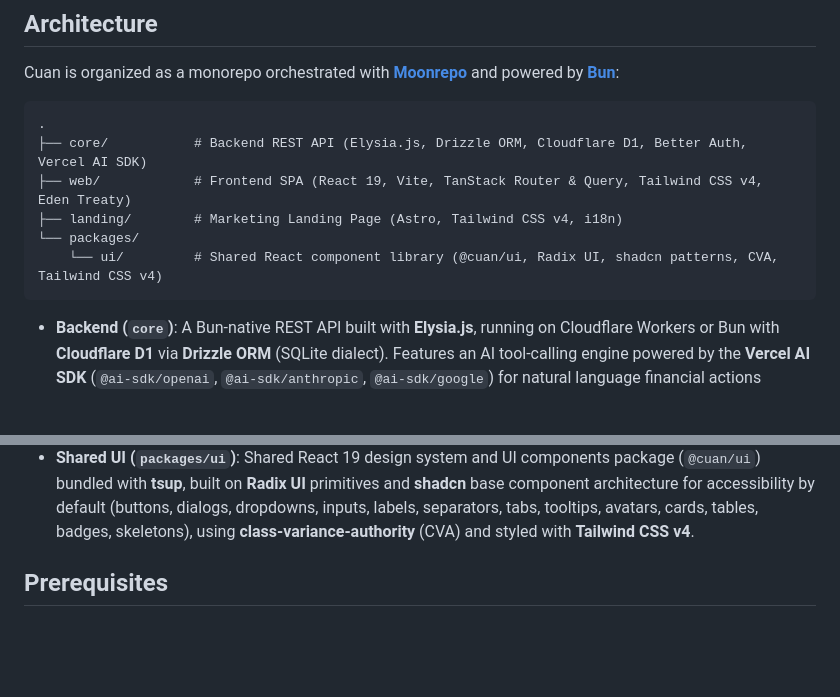
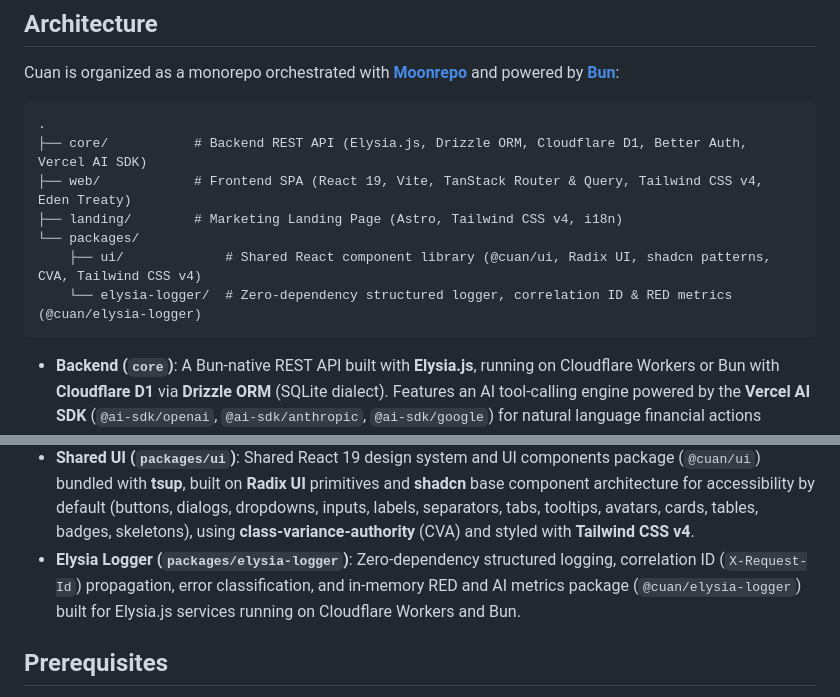
Before and after one commit to fiqrisr/cuan, a Markdown page: README.md, 2 parts joined by grey strips. Rendered like a GitHub page; blank space fills up the shorter version.

Commit message:
docs: document @cuan/elysia-logger package in README and AGENTS
Update monorepo architecture, directory listings, and guidelines to
document the new shared elysia-logger package.

````diff
--- a/README.md
+++ b/README.md
@@ -21,13 +21,15 @@ Cuan is organized as a monorepo orchestrated with **[Moonrepo](https://moonrepo.
 ├── web/            # Frontend SPA (React 19, Vite, TanStack Router & Query, Tailwind CSS v4, Eden Treaty)
 ├── landing/        # Marketing Landing Page (Astro, Tailwind CSS v4, i18n)
 └── packages/
-    └── ui/         # Shared React component library (@cuan/ui, Radix UI, shadcn patterns, CVA, Tailwind CSS v4)
+    ├── ui/             # Shared React component library (@cuan/ui, Radix UI, shadcn patterns, CVA, Tailwind CSS v4)
+    └── elysia-logger/  # Zero-dependency structured logger, correlation ID & RED metrics (@cuan/elysia-logger)
 ```
 
 - **Backend (`core`)**: A Bun-native REST API built with **Elysia.js**, running on Cloudflare Workers or Bun with **Cloudflare D1** via **Drizzle ORM** (SQLite dialect). Features an AI tool-calling engine powered by the **Vercel AI SDK** (`@ai-sdk/openai`, `@ai-sdk/anthropic`, `@ai-sdk/google`) for natural language financial actions (transactions, transfers, queries, account/category management), atomic running balance calculations (`db.batch()`), and **Better Auth** session security.
 - **Web App (`web`)**: A modern single-page application built with **React 19**, **Vite**, **TanStack Router** (file-based routing with automatic code-splitting), **TanStack Query v5**, **Elysia Eden Treaty** (end-to-end type-safe API client), **TanStack Table**, **Recharts**, **Tailwind CSS v4**, and real-time streaming AI chat via `@ai-sdk/react`. Deployable to Cloudflare Pages/Workers via Wrangler.
 - **Landing Page (`landing`)**: A fast, SEO-friendly static marketing site built with **Astro** and **React**, featuring native bilingual routing (`/` for Indonesian, `/en` for English), Vercel Analytics/Speed Insights, and Open Graph image generation with Satori.
 - **Shared UI (`packages/ui`)**: Shared React 19 design system and UI components package (`@cuan/ui`) bundled with **tsup**, built on **Radix UI** primitives and **shadcn** base component architecture for accessibility by default (buttons, dialogs, dropdowns, inputs, labels, separators, tabs, tooltips, avatars, cards, tables, badges, skeletons), using **class-variance-authority** (CVA) and styled with **Tailwind CSS v4**.
+- **Elysia Logger (`packages/elysia-logger`)**: Zero-dependency structured logging, correlation ID (`X-Request-Id`) propagation, error classification, and in-memory RED and AI metrics package (`@cuan/elysia-logger`) built for Elysia.js services running on Cloudflare Workers and Bun.
 
 ## Prerequisites
 
````
Also changed, not shown: AGENTS.md (+4 -2 lines).
